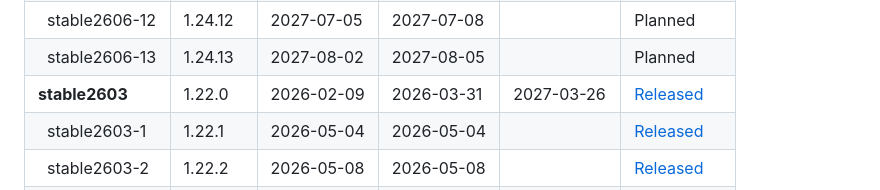
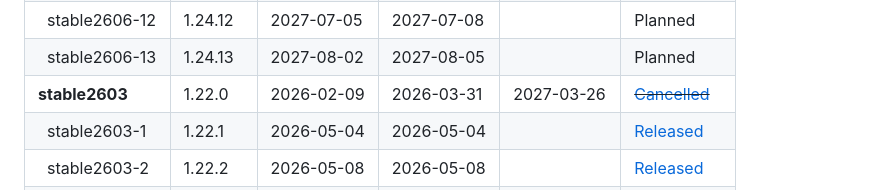
Before and after one commit to paritytech/release-registry, a Markdown page: CALENDAR.md, the part around the change. Rendered like a GitHub page.

Commit message:
Skip stable2603

```diff
--- a/CALENDAR.md
+++ b/CALENDAR.md
@@ -48,7 +48,7 @@ Full untruncated version index.
 | &nbsp;&nbsp;stable2606-11 | 1.24.11 | 2027-06-07 | 2027-06-10 |  | Planned |
 | &nbsp;&nbsp;stable2606-12 | 1.24.12 | 2027-07-05 | 2027-07-08 |  | Planned |
 | &nbsp;&nbsp;stable2606-13 | 1.24.13 | 2027-08-02 | 2027-08-05 |  | Planned |
-| **stable2603** | 1.22.0 | 2026-02-09 | 2026-03-31 | 2027-03-26 | [Released](https://github.com/paritytech/polkadot-sdk/releases/tag/polkadot-stable2603) |
+| **stable2603** | 1.22.0 | 2026-02-09 | 2026-03-31 | 2027-03-26 | ~~[Cancelled](https://github.com/paritytech/polkadot-sdk/releases/tag/polkadot-stable2603)~~ |
 | &nbsp;&nbsp;stable2603-1 | 1.22.1 | 2026-05-04 | 2026-05-04 |  | [Released](https://github.com/paritytech/polkadot-sdk/releases/tag/polkadot-stable2603-1) |
 | &nbsp;&nbsp;stable2603-2 | 1.22.2 | 2026-05-08 | 2026-05-08 |  | [Released](https://github.com/paritytech/polkadot-sdk/releases/tag/polkadot-stable2603-2) |
 | &nbsp;&nbsp;stable2603-3 | 1.22.3 | 2026-05-28 | 2026-05-28 |  | [Released](https://github.com/paritytech/polkadot-sdk/releases/tag/polkadot-stable2603-3) |
```
Also changed, not shown: README.md (+1 -1 lines), .assets/timeline-gantt.png, 2 other files.
